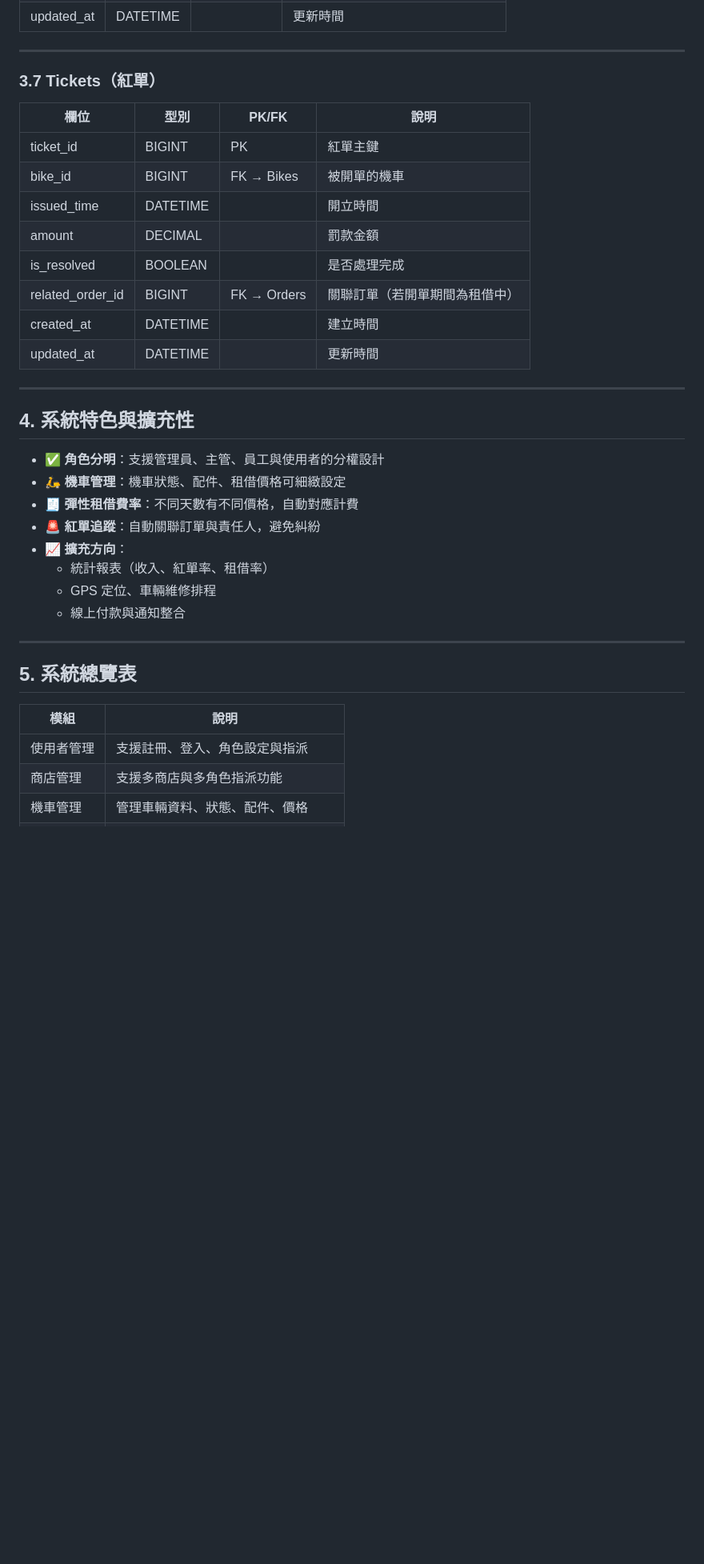
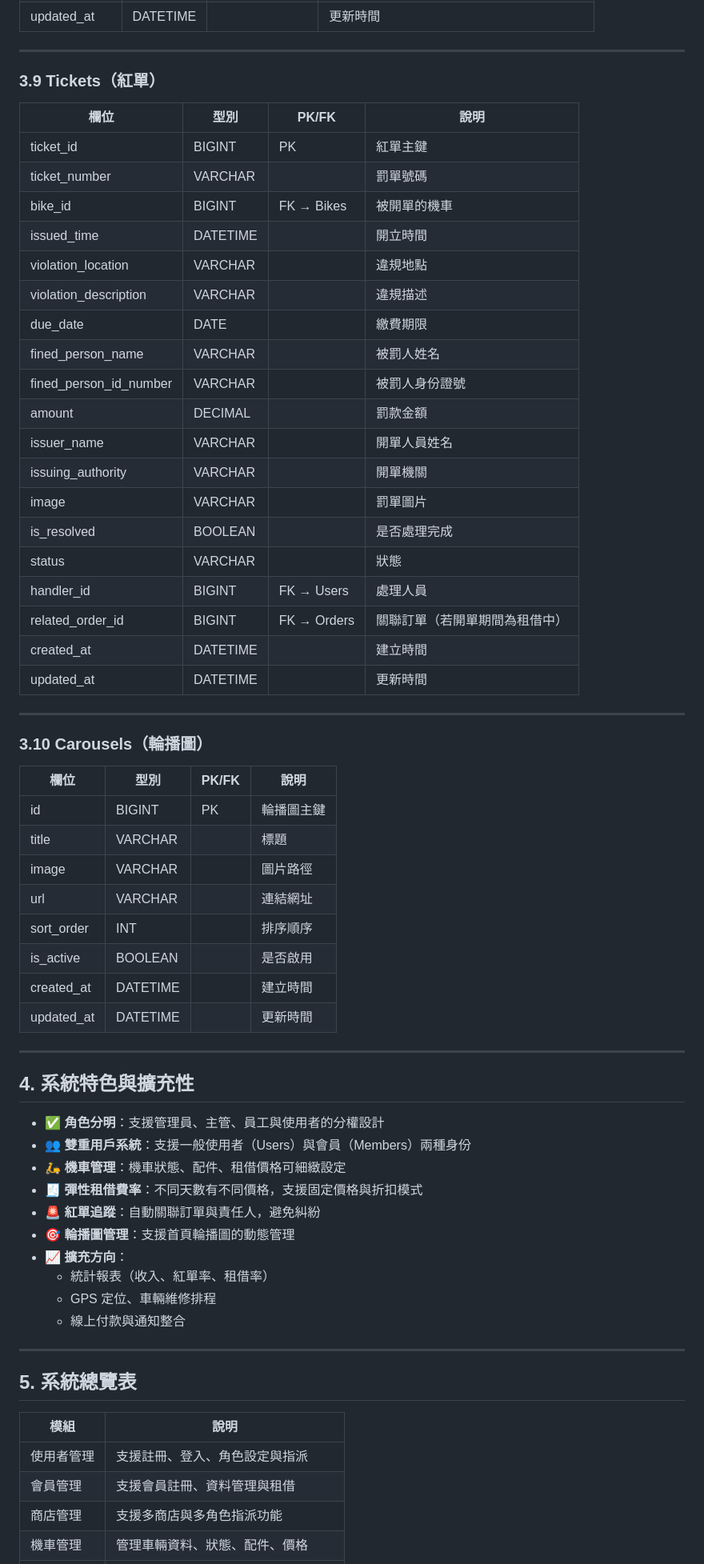
Before and after one commit to renfu-her/rent-bike, a Markdown page: README.md, the part around one of its changes. Shown at 80% size. Drawn GitHub-style; blank space fills up the shorter version.

```diff
--- a/README.md
+++ b/README.md
@@ -127,27 +167,55 @@
 
 ---
 
-### 3.7 Tickets（紅單）
+### 3.9 Tickets（紅單）
 
 | 欄位              | 型別     | PK/FK          | 說明                               |
 |-------------------|----------|----------------|------------------------------------|
 | ticket_id         | BIGINT   | PK             | 紅單主鍵                            |
+| ticket_number     | VARCHAR  |                | 罰單號碼                            |
 | bike_id           | BIGINT   | FK → Bikes     | 被開單的機車                        |
 | issued_time       | DATETIME |                | 開立時間                            |
+| violation_location| VARCHAR  |                | 違規地點                            |
+| violation_description | VARCHAR |                | 違規描述                            |
+| due_date          | DATE     |                | 繳費期限                            |
+| fined_person_name | VARCHAR  |                | 被罰人姓名                          |
+| fined_person_id_number | VARCHAR |                | 被罰人身份證號                      |
 | amount            | DECIMAL  |                | 罰款金額                            |
+| issuer_name       | VARCHAR  |                | 開單人員姓名                        |
+| issuing_authority | VARCHAR  |                | 開單機關                            |
+| image             | VARCHAR  |                | 罰單圖片                            |
 | is_resolved       | BOOLEAN  |                | 是否處理完成                        |
+| status            | VARCHAR  |                | 狀態                               |
+| handler_id        | BIGINT   | FK → Users     | 處理人員                            |
 | related_order_id  | BIGINT   | FK → Orders    | 關聯訂單（若開單期間為租借中）       |
 | created_at        | DATETIME |                | 建立時間                            |
 | updated_at        | DATETIME |                | 更新時間                            |
 
 ---
 
+### 3.10 Carousels（輪播圖）
+
+| 欄位        | 型別     | PK/FK      | 說明            |
+|-------------|----------|------------|-----------------|
+| id          | BIGINT   | PK         | 輪播圖主鍵       |
+| title       | VARCHAR  |            | 標題             |
+| image       | VARCHAR  |            | 圖片路徑         |
+| url         | VARCHAR  |            | 連結網址         |
+| sort_order  | INT      |            | 排序順序         |
+| is_active   | BOOLEAN  |            | 是否啟用         |
+| created_at  | DATETIME |            | 建立時間         |
+| updated_at  | DATETIME |            | 更新時間         |
+
+---
+
 ## 4. 系統特色與擴充性
 
 - ✅ **角色分明**：支援管理員、主管、員工與使用者的分權設計
+- 👥 **雙重用戶系統**：支援一般使用者（Users）與會員（Members）兩種身份
 - 🛵 **機車管理**：機車狀態、配件、租借價格可細緻設定
-- 🧾 **彈性租借費率**：不同天數有不同價格，自動對應計費
+- 🧾 **彈性租借費率**：不同天數有不同價格，支援固定價格與折扣模式
 - 🚨 **紅單追蹤**：自動關聯訂單與責任人，避免糾紛
+- 🎯 **輪播圖管理**：支援首頁輪播圖的動態管理
 - 📈 **擴充方向**：
   - 統計報表（收入、紅單率、租借率）
   - GPS 定位、車輛維修排程
@@ -160,5 +228,6 @@
 | 模組         | 說明 |
 |--------------|------|
 | 使用者管理   | 支援註冊、登入、角色設定與指派 |
+| 會員管理     | 支援會員註冊、資料管理與租借 |
 | 商店管理     | 支援多商店與多角色指派功能 |
 | 機車管理     | 管理車輛資料、狀態、配件、價格 |
```
Also changed, not shown: other parts of README.md (+59 -17 lines).
